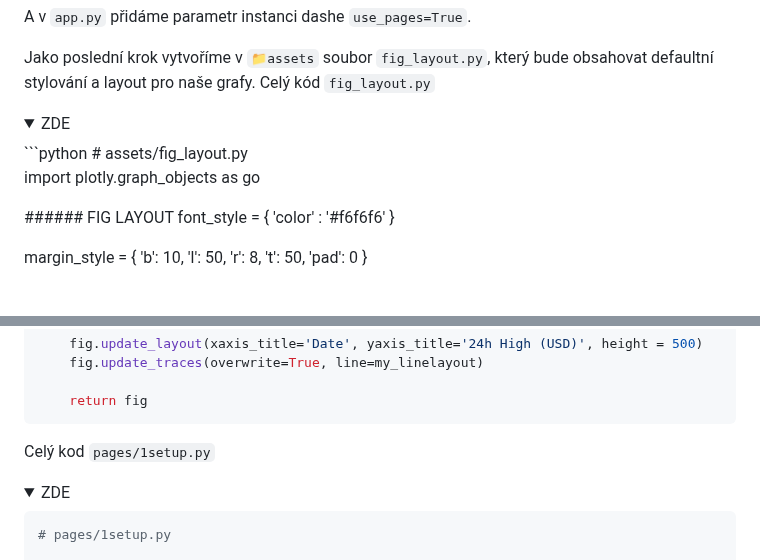
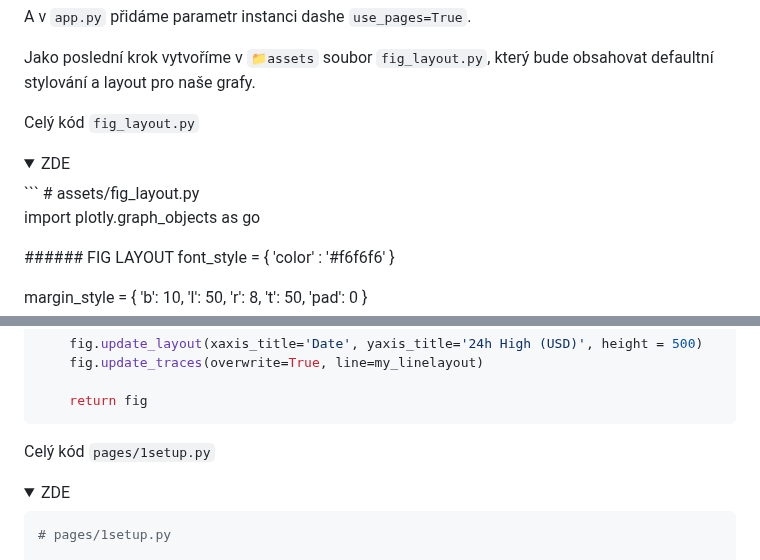
Before and after one commit to kutscheraa/DASH, a Markdown page: README.md, 2 parts joined by grey strips. Rendered like a GitHub page; folded sections open; blank space fills up the shorter version.

````diff
--- a/README.md
+++ b/README.md
@@ -295,10 +295,11 @@ layout = dbc.Container([
 A v `app.py` přidáme parametr instanci dashe `use_pages=True`.
 
 Jako poslední krok vytvoříme v `📁assets` soubor `fig_layout.py`, který bude obsahovat defaultní stylování a layout pro naše grafy.
+
 Celý kód `fig_layout.py`
 <details>
   <summary>ZDE</summary>
-```python
+```
 # assets/fig_layout.py
 
 import plotly.graph_objects as go
@@ -547,7 +548,7 @@ def plot_data(value):
 
     return fig
 ```
-Celý kod `pages/1setup.py`
+Celý kód `pages/1setup.py`
 <details>
   <summary>ZDE</summary>
 
````
